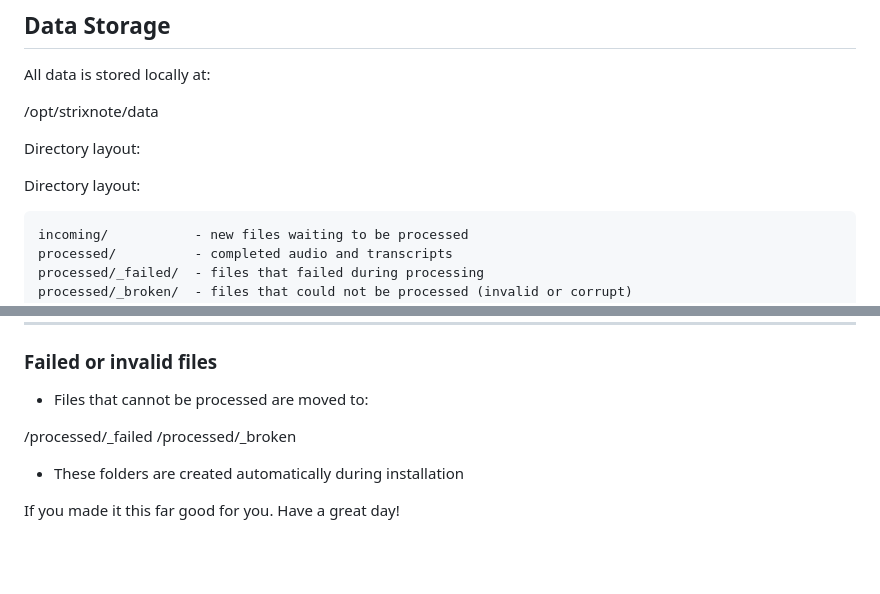
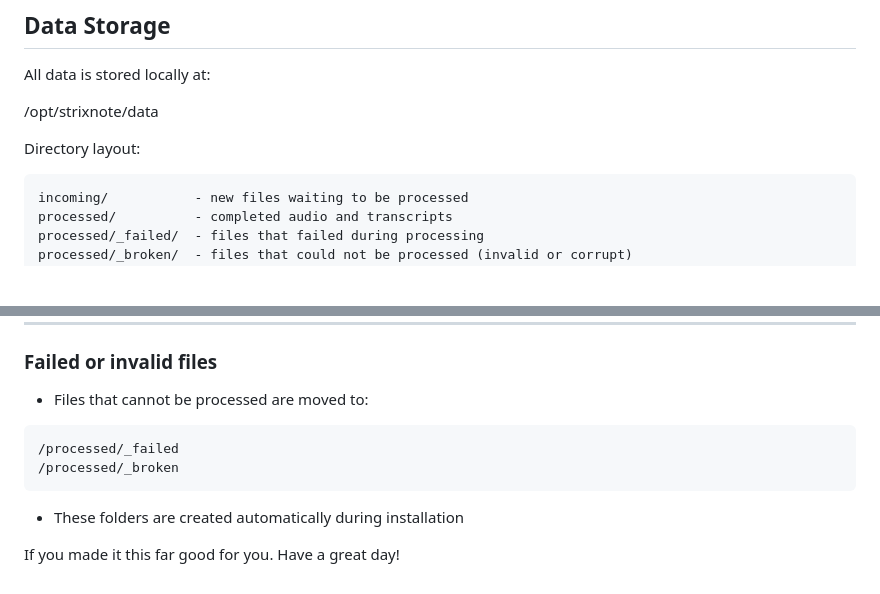
Before and after one commit to shaneaune/strixnote, a Markdown page: README.md, 2 parts joined by grey strips. GitHub-like rendering; blank space fills up the shorter version.

Commit message:
Cleanup README

````diff
--- a/README.md
+++ b/README.md
@@ -301,8 +301,6 @@ All data is stored locally at:
 
 Directory layout:
 
-Directory layout:
-
 ```text
 incoming/           - new files waiting to be processed
 processed/          - completed audio and transcripts
@@ -603,8 +601,10 @@ This is expected and only occurs once.
 
 * Files that cannot be processed are moved to:
 
+```text
 /processed/_failed
 /processed/_broken
+```
 
 * These folders are created automatically during installation
 
````
